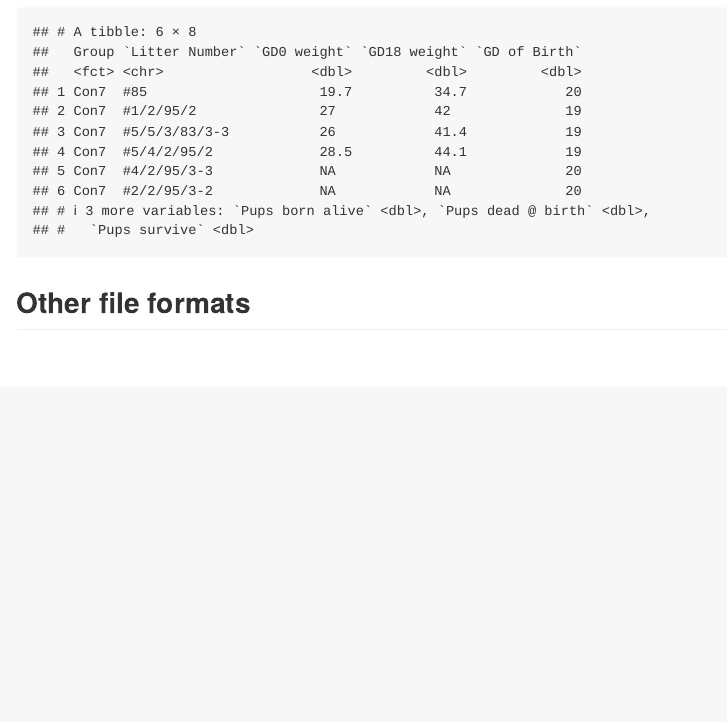
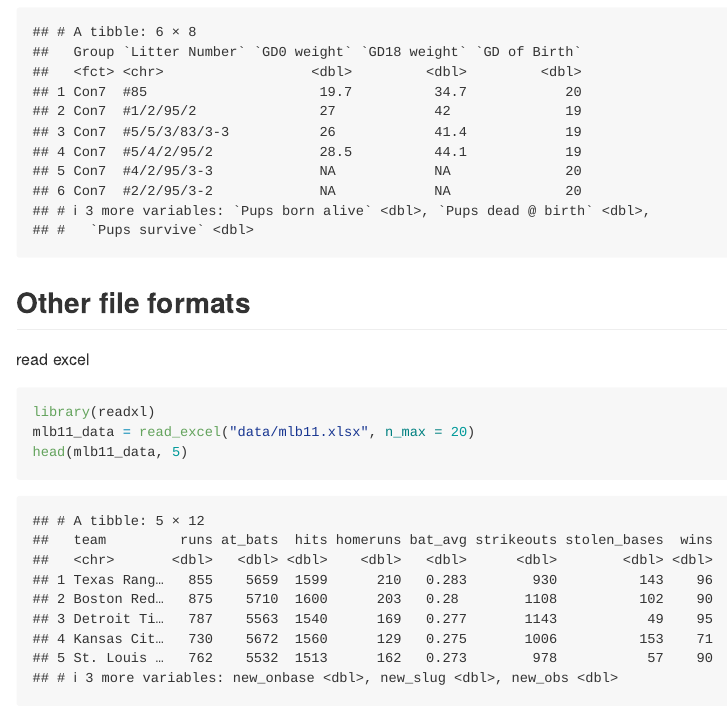
Before and after one commit to wuyiying2018/Sept-19-2023-Data-Import, an R Markdown document (template.Rmd): the page in a window 1100 px wide, from 5480 px down. Rendered offline with R 4.5, knitr and Pandoc, with nearby package versions; both versions are drawn in the output format of the newer one; column names are cleaned by a stand-in for the janitor package.

Commit message:
read excel & change to git doc

````diff
--- a/template.Rmd
+++ b/template.Rmd
@@ -1,6 +1,6 @@
 ---
 title: "Data Wrangling I: Data Import"
-output: html_document
+output: github_document
 ---
 ```{r}
 library("tidyverse")
@@ -71,3 +71,9 @@ litters_df = read_csv(file = "./data/FAS_litters.csv",
 head(litters_df)
 ```
 ## Other file formats
+read excel
+```{r}
+library(readxl)
+mlb11_data = read_excel("data/mlb11.xlsx", n_max = 20)
+head(mlb11_data, 5)
+```
````
Also changed, not shown: template.html (deleted), template.md (added).
